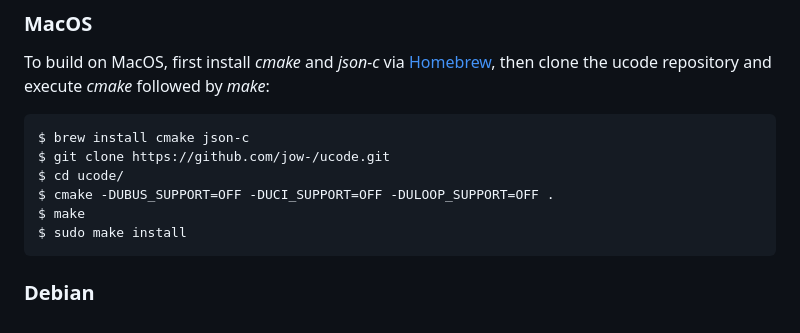
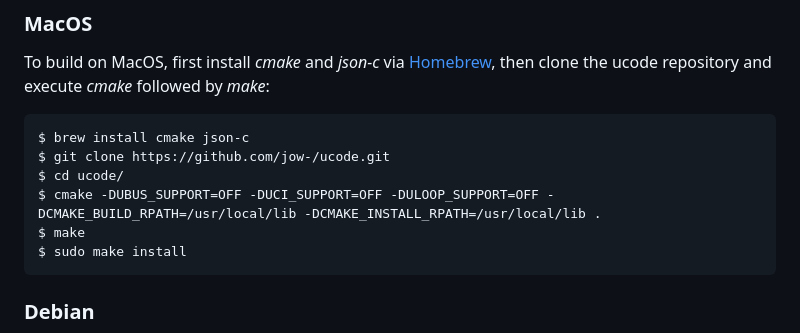
Before and after one commit to jow-/ucode, a Markdown page: docs/README.md, the part around the change. Drawn GitHub-style.

Commit message:
docs: Fix compilation command for macOS
Fixes: #265 "macOS build broken not finding libucode.0.dylib"

Suggested-by: Felix Fietkau <nbd@nbd.name>
Signed-off-by: Paul Spooren <mail@aparcar.org>

```diff
--- a/docs/README.md
+++ b/docs/README.md
@@ -76,7 +76,7 @@ To build on MacOS, first install *cmake* and *json-c* via
     $ brew install cmake json-c
     $ git clone https://github.com/jow-/ucode.git
     $ cd ucode/
-    $ cmake -DUBUS_SUPPORT=OFF -DUCI_SUPPORT=OFF -DULOOP_SUPPORT=OFF .
+    $ cmake -DUBUS_SUPPORT=OFF -DUCI_SUPPORT=OFF -DULOOP_SUPPORT=OFF -DCMAKE_BUILD_RPATH=/usr/local/lib -DCMAKE_INSTALL_RPATH=/usr/local/lib .
     $ make
     $ sudo make install
 
```
